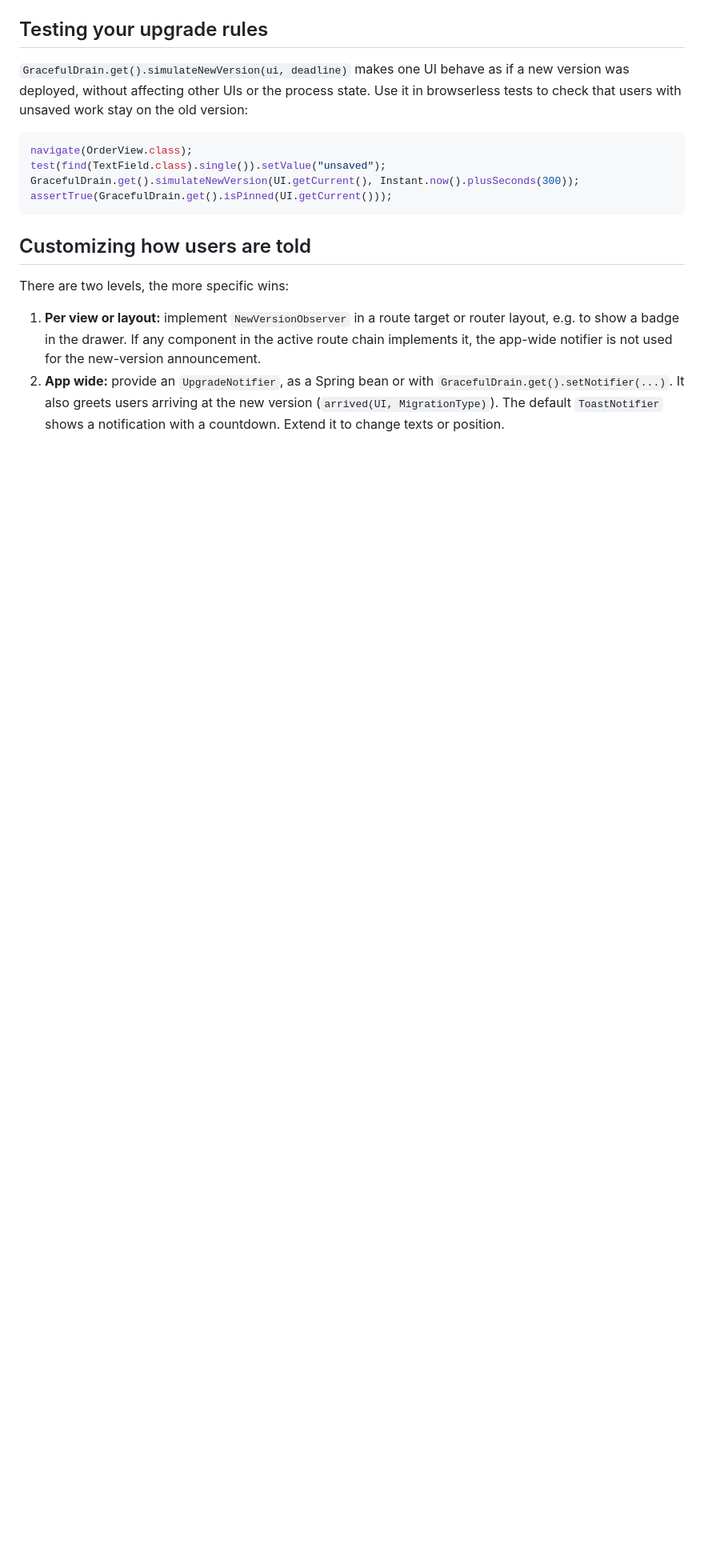
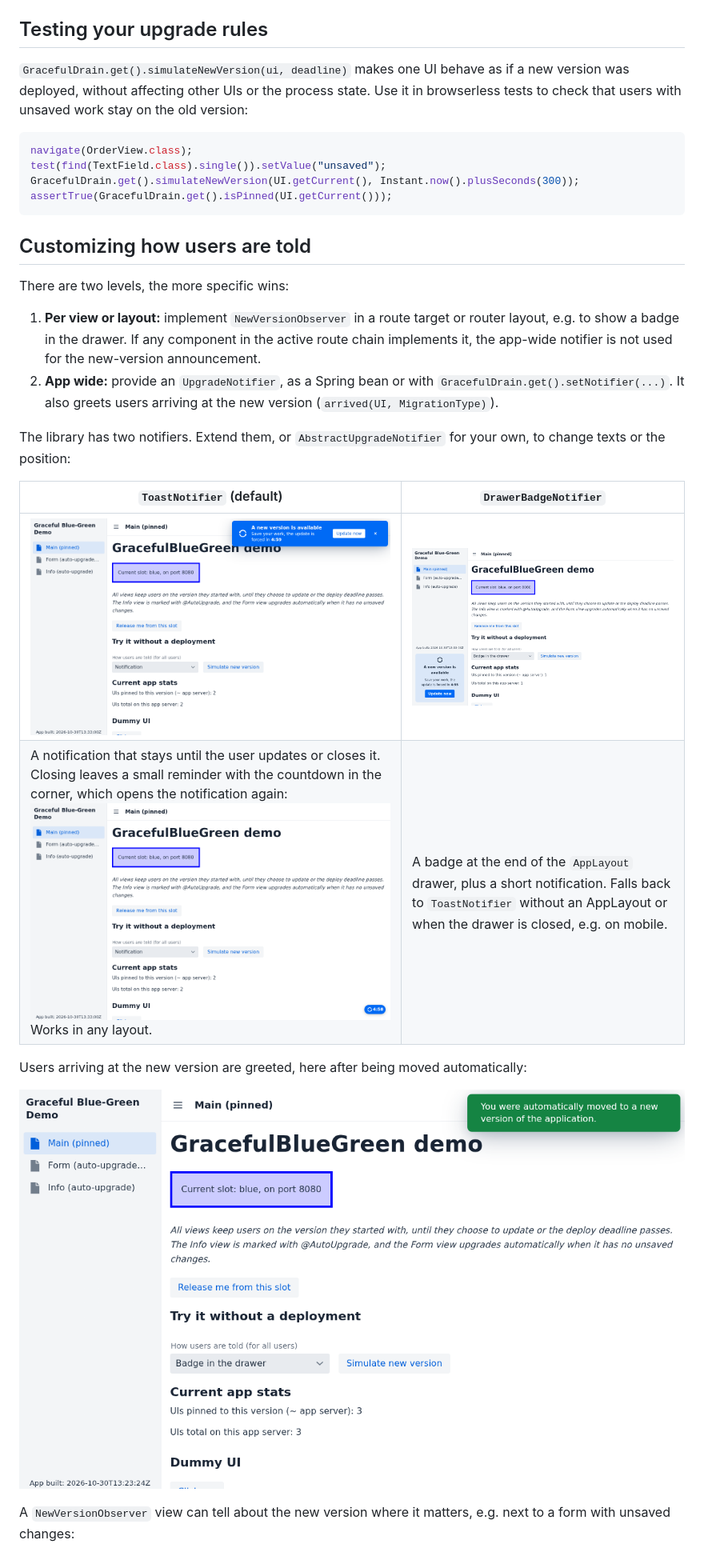
Before and after one commit to mstahv/boot2vm, a Markdown page: graceful-drain/README.md, the part around one of its changes. Shown at 80% size. Drawn GitHub-style; pictures changed too: graceful-drain/docs/screenshots/arrived.png (added), graceful-drain/docs/screenshots/drawer-badge.png (added), graceful-drain/docs/screenshots/notification-reminder.png (added); blank space fills up the shorter version.

```diff
--- a/graceful-drain/README.md
+++ b/graceful-drain/README.md
@@ -79,4 +79,18 @@ assertTrue(GracefulDrain.get().isPinned(UI.getCurrent()));
 There are two levels, the more specific wins:
 
 1. **Per view or layout:** implement `NewVersionObserver` in a route target or router layout, e.g. to show a badge in the drawer. If any component in the active route chain implements it, the app-wide notifier is not used for the new-version announcement.
-2. **App wide:** provide an `UpgradeNotifier`, as a Spring bean or with `GracefulDrain.get().setNotifier(...)`. It also greets users arriving at the new version (`arrived(UI, MigrationType)`). The default `ToastNotifier` shows a notification with a countdown. Extend it to change texts or position.
+2. **App wide:** provide an `UpgradeNotifier`, as a Spring bean or with `GracefulDrain.get().setNotifier(...)`. It also greets users arriving at the new version (`arrived(UI, MigrationType)`).
+
+The library has two notifiers. Extend them, or `AbstractUpgradeNotifier` for your own, to change texts or the position:
+
+| `ToastNotifier` (default) | `DrawerBadgeNotifier` |
+|---|---|
+| ![Notification with a countdown and an Update now button](docs/screenshots/notification.png) | ![Badge at the end of the drawer](docs/screenshots/drawer-badge.png) |
+| A notification that stays until the user updates or closes it. Closing leaves a small reminder with the countdown in the corner, which opens the notification again: ![Reminder button](docs/screenshots/notification-reminder.png) Works in any layout. | A badge at the end of the `AppLayout` drawer, plus a short notification. Falls back to `ToastNotifier` without an AppLayout or when the drawer is closed, e.g. on mobile. |
+
+Users arriving at the new version are greeted, here after being moved automatically:
+
+![Greeting on the new version](docs/screenshots/arrived.png)
+
+A `NewVersionObserver` view can tell about the new version where it matters, e.g. next to a form with unsaved changes:
+
```
Also changed, not shown: other parts of graceful-drain/README.md (+1 -0 lines), vaadin-example-with-graceful-draining/README.md (+3 -3 lines), graceful-drain/docs/screenshots/view-specific.png (added), 9 other files.
